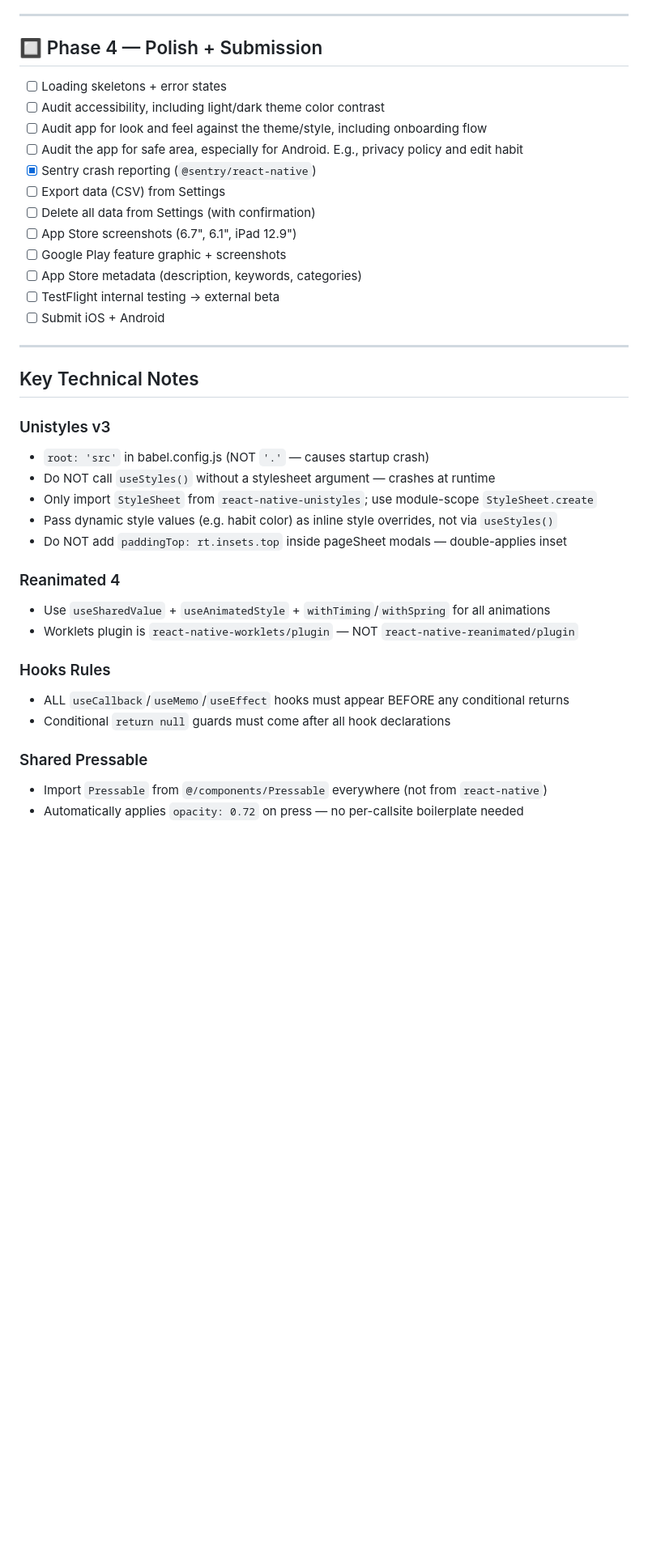
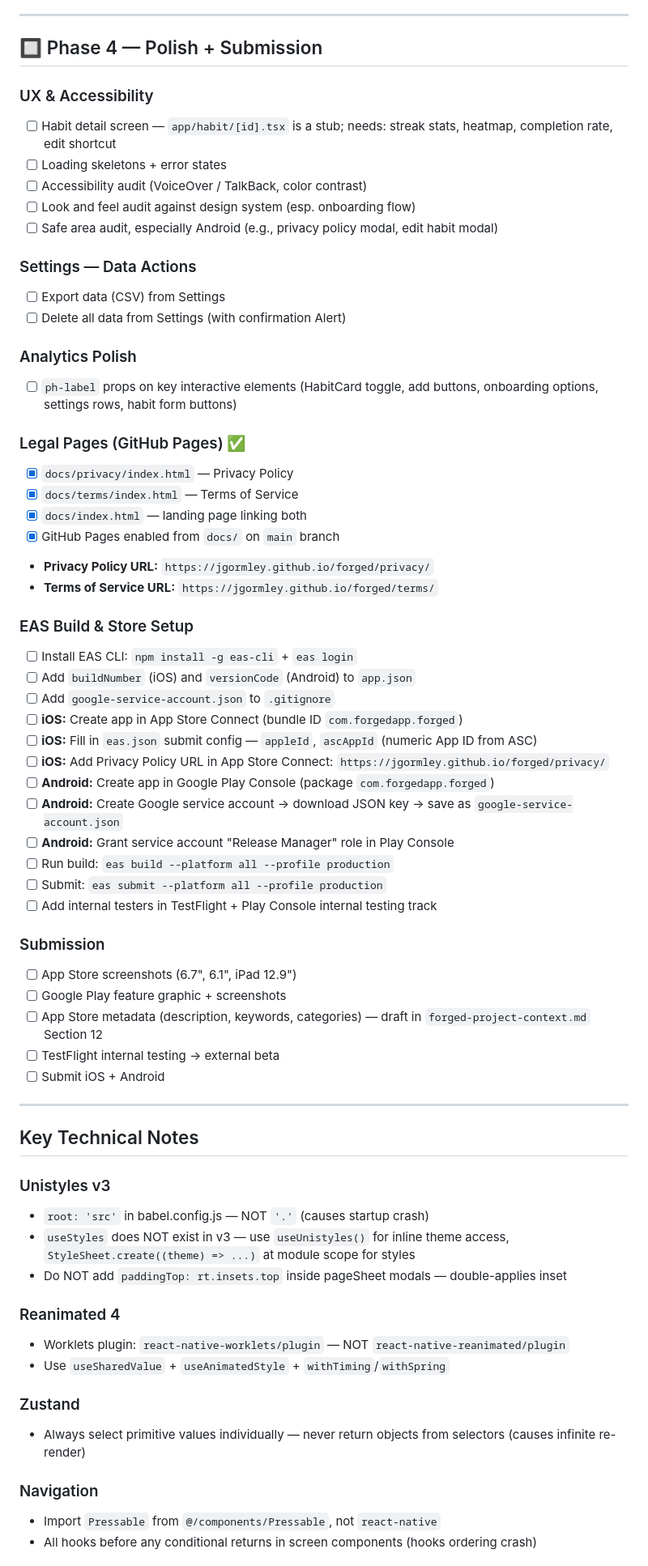
Before and after one commit to jgormley/forged, a Markdown page: PROGRESS.md, the part around one of its changes. Shown at 81% size. GitHub-like rendering; blank space fills up the shorter version.

```diff
--- a/PROGRESS.md
+++ b/PROGRESS.md
@@ -146,16 +135,46 @@ Last commit: `24cb57c` — "Complete Phase 1 core loop + polish"
 
 ## 🔲 Phase 4 — Polish + Submission
 
+### UX & Accessibility
+- [ ] Habit detail screen — `app/habit/[id].tsx` is a stub; needs: streak stats, heatmap, completion rate, edit shortcut
 - [ ] Loading skeletons + error states
-- [ ] Audit accessibility, including light/dark theme color contrast
-- [ ] Audit app for look and feel against the theme/style, including onboarding flow
-- [ ] Audit the app for safe area, especially for Android.  E.g., privacy policy and edit habit
-- [x] Sentry crash reporting (`@sentry/react-native`)
+- [ ] Accessibility audit (VoiceOver / TalkBack, color contrast)
+- [ ] Look and feel audit against design system (esp. onboarding flow)
+- [ ] Safe area audit, especially Android (e.g., privacy policy modal, edit habit modal)
+
+### Settings — Data Actions
 - [ ] Export data (CSV) from Settings
-- [ ] Delete all data from Settings (with confirmation)
+- [ ] Delete all data from Settings (with confirmation Alert)
+
+### Analytics Polish
+- [ ] `ph-label` props on key interactive elements (HabitCard toggle, add buttons, onboarding options, settings rows, habit form buttons)
+
+### Legal Pages (GitHub Pages) ✅
+- [x] `docs/privacy/index.html` — Privacy Policy
+- [x] `docs/terms/index.html` — Terms of Service
+- [x] `docs/index.html` — landing page linking both
+- [x] GitHub Pages enabled from `docs/` on `main` branch
+- **Privacy Policy URL:** `https://jgormley.github.io/forged/privacy/`
+- **Terms of Service URL:** `https://jgormley.github.io/forged/terms/`
+
+### EAS Build & Store Setup
+- [ ] Install EAS CLI: `npm install -g eas-cli` + `eas login`
+- [ ] Add `buildNumber` (iOS) and `versionCode` (Android) to `app.json`
+- [ ] Add `google-service-account.json` to `.gitignore`
+- [ ] **iOS:** Create app in App Store Connect (bundle ID `com.forgedapp.forged`)
+- [ ] **iOS:** Fill in `eas.json` submit config — `appleId`, `ascAppId` (numeric App ID from ASC)
+- [ ] **iOS:** Add Privacy Policy URL in App Store Connect: `https://jgormley.github.io/forged/privacy/`
+- [ ] **Android:** Create app in Google Play Console (package `com.forgedapp.forged`)
+- [ ] **Android:** Create Google service account → download JSON key → save as `google-service-account.json`
+- [ ] **Android:** Grant service account "Release Manager" role in Play Console
+- [ ] Run build: `eas build --platform all --profile production`
+- [ ] Submit: `eas submit --platform all --profile production`
+- [ ] Add internal testers in TestFlight + Play Console internal testing track
+
+### Submission
 - [ ] App Store screenshots (6.7", 6.1", iPad 12.9")
 - [ ] Google Play feature graphic + screenshots
-- [ ] App Store metadata (description, keywords, categories)
+- [ ] App Store metadata (description, keywords, categories) — draft in `forged-project-context.md` Section 12
 - [ ] TestFlight internal testing → external beta
 - [ ] Submit iOS + Android
 
@@ -164,21 +183,18 @@ Last commit: `24cb57c` — "Complete Phase 1 core loop + polish"
 ## Key Technical Notes
 
 ### Unistyles v3
-- `root: 'src'` in babel.config.js (NOT `'.'` — causes startup crash)
-- Do NOT call `useStyles()` without a stylesheet argument — crashes at runtime
-- Only import `StyleSheet` from `react-native-unistyles`; use module-scope `StyleSheet.create`
-- Pass dynamic style values (e.g. habit color) as inline style overrides, not via `useStyles()`
+- `root: 'src'` in babel.config.js — NOT `'.'` (causes startup crash)
+- `useStyles` does NOT exist in v3 — use `useUnistyles()` for inline theme access, `StyleSheet.create((theme) => ...)` at module scope for styles
 - Do NOT add `paddingTop: rt.insets.top` inside pageSheet modals — double-applies inset
 
 ### Reanimated 4
-- Use `useSharedValue` + `useAnimatedStyle` + `withTiming`/`withSpring` for all animations
-- Worklets plugin is `react-native-worklets/plugin` — NOT `react-native-reanimated/plugin`
+- Worklets plugin: `react-native-worklets/plugin` — NOT `react-native-reanimated/plugin`
+- Use `useSharedValue` + `useAnimatedStyle` + `withTiming`/`withSpring`
 
-### Hooks Rules
-- ALL `useCallback`/`useMemo`/`useEffect` hooks must appear BEFORE any conditional returns
-- Conditional `return null` guards must come after all hook declarations
+### Zustand
+- Always select primitive values individually — never return objects from selectors (causes infinite re-render)
 
-### Shared Pressable
-- Import `Pressable` from `@/components/Pressable` everywhere (not from `react-native`)
-- Automatically applies `opacity: 0.72` on press — no per-callsite boilerplate needed
+### Navigation
+- Import `Pressable` from `@/components/Pressable`, not `react-native`
+- All hooks before any conditional returns in screen components (hooks ordering crash)
 
```
Also changed, not shown: other parts of PROGRESS.md (+116 -124 lines).
